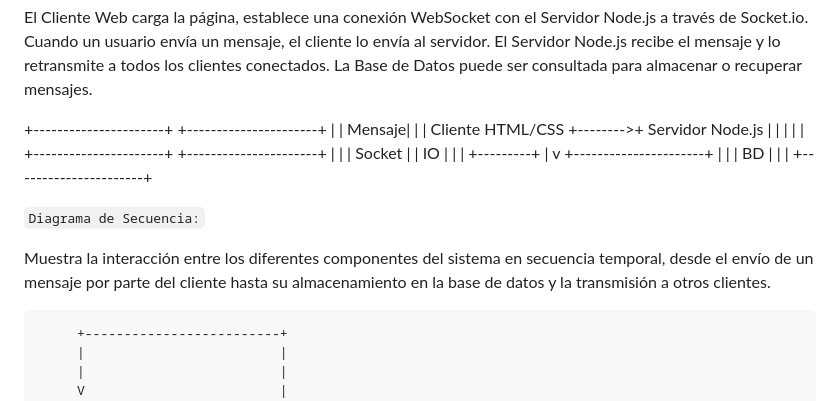
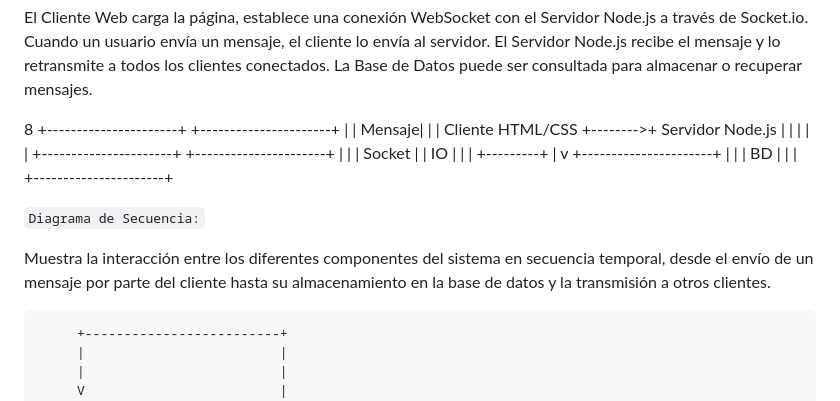
Before and after one commit to GermanBejarano/ChatProject, a Markdown page: README.md, the part around the change printed below. Drawn GitHub-style.

Commit message:
Update README.md
Diagramas 12:27

```diff
--- a/README.md
+++ b/README.md
@@ -74,7 +80,7 @@ El Servidor Node.js recibe el mensaje y lo retransmite a todos los clientes cone
 La Base de Datos puede ser consultada para almacenar o recuperar mensajes.
 
 
-
+8
 +----------------------+         +----------------------+
 |                      |  Mensaje|                      |
 |   Cliente HTML/CSS   +-------->+   Servidor Node.js   |
@@ -98,8 +104,6 @@ La Base de Datos puede ser consultada para almacenar o recuperar mensajes.
 `Diagrama de Secuencia:`
 
 Muestra la interacción entre los diferentes componentes del sistema en secuencia temporal, desde el envío de un mensaje por parte del cliente hasta su almacenamiento en la base de datos y la transmisión a otros clientes.
-
-
 
 
          +-------------------------+
```
Also changed, not shown: other parts of README.md (+6 -0 lines).
